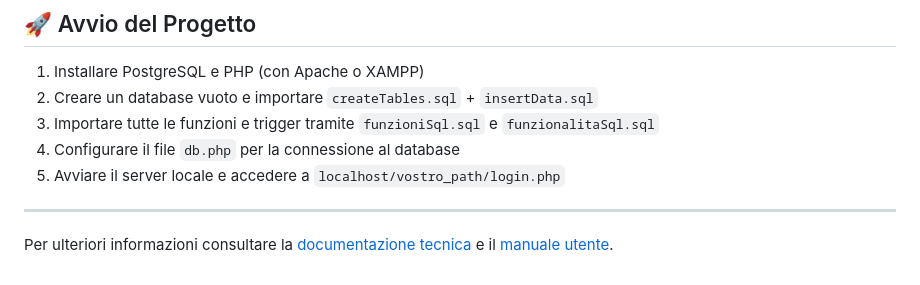
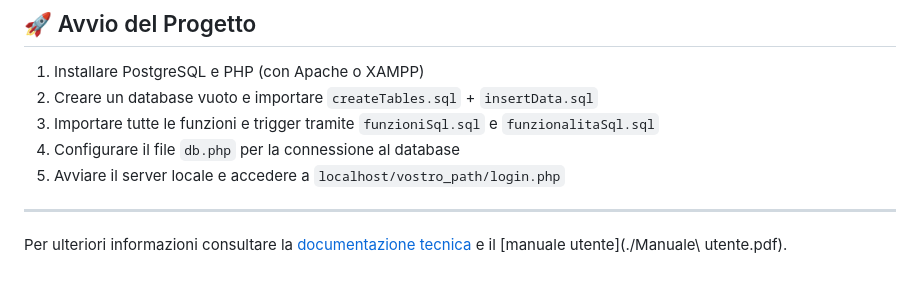
Before and after one commit to T0ls/progettoBasi, a Markdown page: README.md, the part around the change. GitHub-like rendering.

```diff
--- a/README.md
+++ b/README.md
@@ -80,4 +80,4 @@ Il progetto include l’utilizzo di:
 
 ---
 
-Per ulteriori informazioni consultare la [documentazione tecnica](./Documentazione.pdf) e il [manuale utente](./ManualeUtente.pdf).
+Per ulteriori informazioni consultare la [documentazione tecnica](./Documentazione.pdf) e il [manuale utente](./Manuale\ utente.pdf).
```
